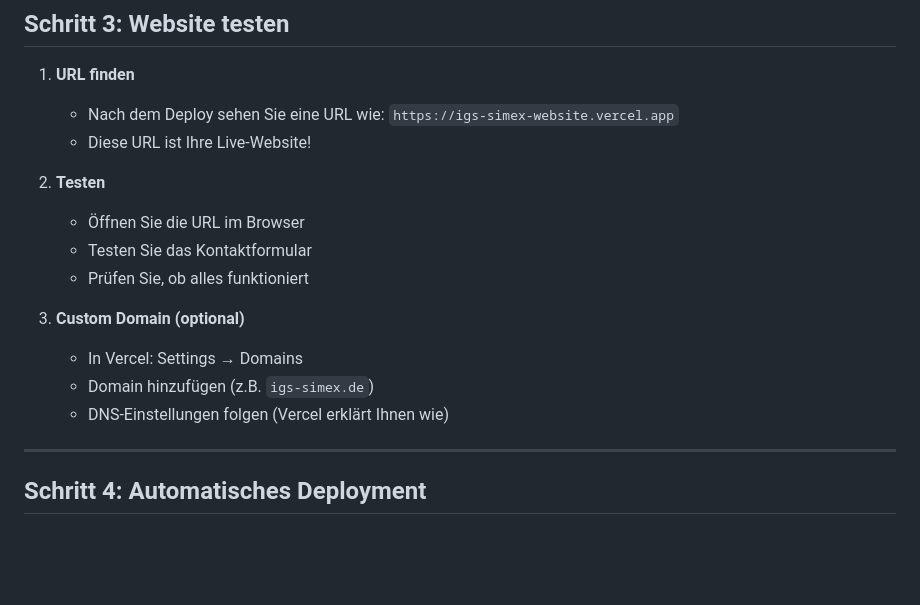
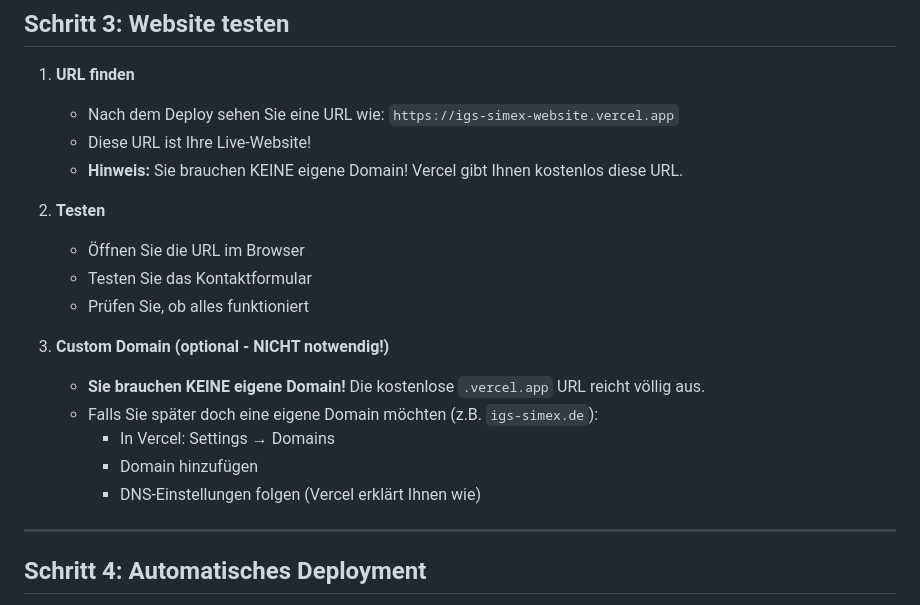
Before and after one commit to thefatsans/igs-simex-website, a Markdown page: VERCEL-QUICKSTART.md, the part around the change. Drawn GitHub-style; blank space fills up the shorter version.

```diff
--- a/VERCEL-QUICKSTART.md
+++ b/VERCEL-QUICKSTART.md
@@ -117,16 +117,19 @@
 1. **URL finden**
    - Nach dem Deploy sehen Sie eine URL wie: `https://igs-simex-website.vercel.app`
    - Diese URL ist Ihre Live-Website!
+   - **Hinweis:** Sie brauchen KEINE eigene Domain! Vercel gibt Ihnen kostenlos diese URL.
 
 2. **Testen**
    - Öffnen Sie die URL im Browser
    - Testen Sie das Kontaktformular
    - Prüfen Sie, ob alles funktioniert
 
-3. **Custom Domain (optional)**
-   - In Vercel: Settings → Domains
-   - Domain hinzufügen (z.B. `igs-simex.de`)
-   - DNS-Einstellungen folgen (Vercel erklärt Ihnen wie)
+3. **Custom Domain (optional - NICHT notwendig!)**
+   - **Sie brauchen KEINE eigene Domain!** Die kostenlose `.vercel.app` URL reicht völlig aus.
+   - Falls Sie später doch eine eigene Domain möchten (z.B. `igs-simex.de`):
+     - In Vercel: Settings → Domains
+     - Domain hinzufügen
+     - DNS-Einstellungen folgen (Vercel erklärt Ihnen wie)
 
 ---
 
```
Also changed, not shown: KEINE-DOMAIN-NOETIG.md (added, +33 -0 lines).
